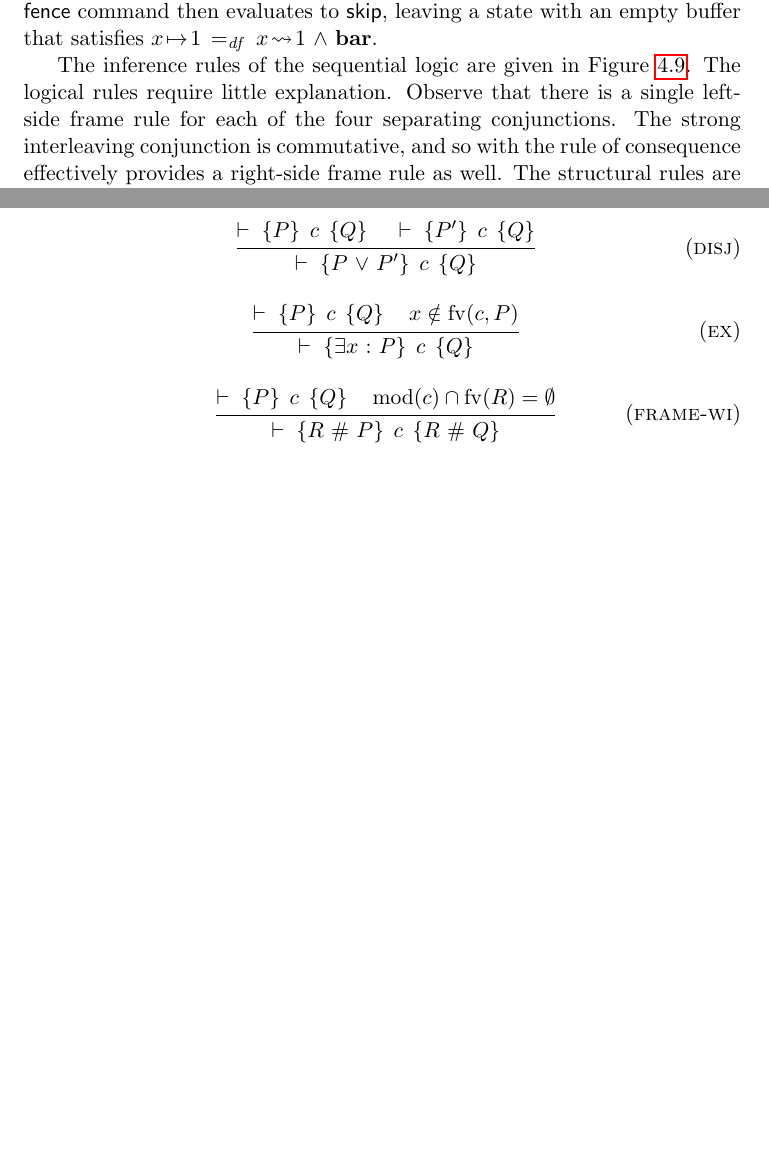
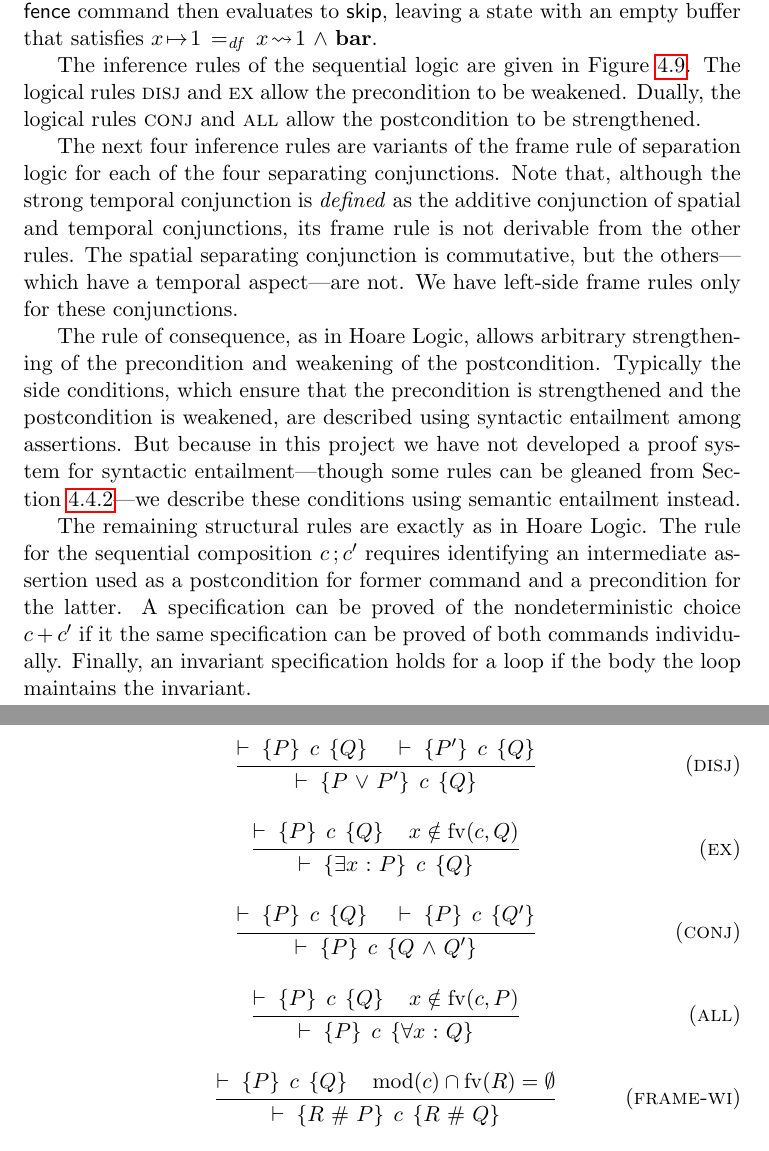
Before and after one commit to iwehrman/Weak-Memory-Local-Reasoning, a LaTeX thesis (dissertation.tex): two parts of pages 43 and 44 of 88 before the commit and two parts of pages 43 and 44 of 89 after it, joined at a grey line, cut so that both start at the same text, the shorter picture padded with empty space. Compiled offline with pdfLaTeX.

Commit message:
sequential inference rules

```diff
--- a/dissertation.tex
+++ b/dissertation.tex
@@ -870,7 +870,13 @@ Finally, the axiom for $\cfence$ may be applied to any precondition $P$, and sim
         \infrule[disj]{\triple{P}{c}{Q} \text{~~~} \triple{P'}{c}{Q}}{\triple{P \disj P'}{c}{Q}}
         \vspace{1em}
 
-        \infrule[ex]{\triple{P}{c}{Q} \text{~~~} x \notin \fv{c,P}}{\triple{\exists x \st P}{c}{Q}}
+        \infrule[ex]{\triple{P}{c}{Q} \text{~~~} x \notin \fv{c,Q}}{\triple{\exists x \st P}{c}{Q}}
+        \vspace{1em}
+
+        \infrule[conj]{\triple{P}{c}{Q} \text{~~~} \triple{P}{c}{Q'}}{\triple{P}{c}{Q \conj Q'}}
+        \vspace{1em}
+
+        \infrule[all]{\triple{P}{c}{Q} \text{~~~} x \notin \fv{c,P}}{\triple{P}{c}{\forall x \st Q}}
         \vspace{1em}
 
         \infrule[frame-wi]{\triple{P}{c}{Q} \text{~~~} \mod{c} \cap \fv{R} = \nil}{\triple{R \fhash P}{c}{R \fhash Q}}
@@ -901,7 +907,14 @@ Finally, the axiom for $\cfence$ may be applied to any precondition $P$, and sim
     \caption{\label{fig:sequential-inference-rules}Sequential inference rules}
 \end{figure}
 
-The inference rules of the sequential logic are given in Figure~\ref{fig:sequential-inference-rules}. The logical rules require little explanation. Observe that there is a single left-side frame rule for each of the four separating conjunctions. The strong interleaving conjunction is commutative, and so with the rule of consequence effectively provides a right-side frame rule as well. The structural rules are as in Hoare Logic. There has been no attempt to provide a conjunction rule because there has been no attempt as yet to identify a suitable notion of precision~\cite{DBLP:journals/entcs/GotsmanBC11}.
+The inference rules of the sequential logic are given in Figure~\ref{fig:sequential-inference-rules}. The logical rules \textsc{disj} and \textsc{ex} allow the precondition to be weakened. Dually, the logical rules \textsc{conj} and \textsc{all} allow the postcondition to be strengthened.
+
+The next four inference rules are variants of the frame rule of separation logic for each of the four separating conjunctions. Note that, although the strong temporal conjunction is \emph{defined} as the additive conjunction of spatial and temporal conjunctions, its frame rule is not derivable from the other rules. The spatial separating conjunction is commutative, but the others---which have a temporal aspect---are not. We have left-side frame rules only for these conjunctions.
+
+The rule of consequence, as in Hoare Logic, allows arbitrary strengthening of the precondition and weakening of the postcondition. Typically the side conditions, which ensure that the precondition is strengthened and
+ the postcondition is weakened, are described using syntactic entailment among assertions. But because in this project we have not developed a proof system for syntactic entailment---though some rules can be gleaned from Section~\ref{sec:sequential-algebra}---we describe these conditions using semantic entailment instead.
+
+The remaining structural rules are exactly as in Hoare Logic. The rule for the sequential composition $\cseq{c}{c'}$ requires identifying an intermediate assertion used as a postcondition for former command and a precondition for the latter. A specification can be proved of the nondeterministic choice $\cchoice{c}{c'}$ if it the same specification can be proved of both commands individually. Finally, an invariant specification holds for a loop if the body the loop maintains the invariant.
 
 \subsection{Semantics of Sequential Specifications}
 
```
